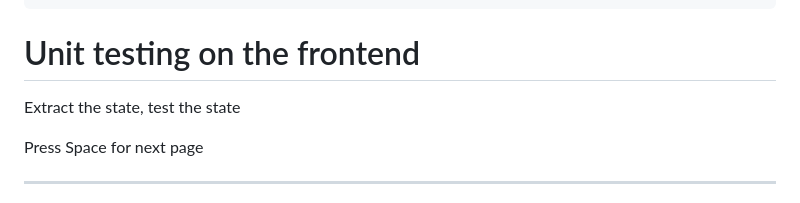
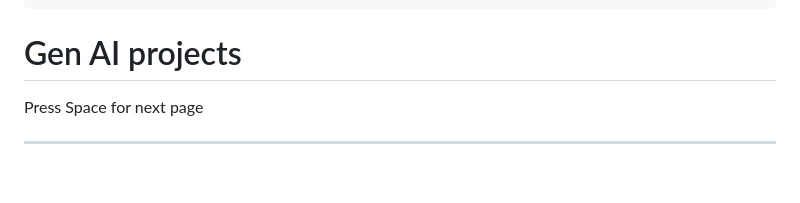
Before and after one commit to louis-sanna-eki/the-future-of-web-dev-2023, a Markdown page: slides.md, the part around the change. Rendered like a GitHub page; blank space fills up the shorter version.

```diff
--- a/slides.md
+++ b/slides.md
@@ -27,9 +27,7 @@ download: https://louis-sanna-eki.github.io/front-unit-tests-slides/export/unit_
 favicon: images/eki-favicon.png
 ---
 
-# Unit testing on the frontend
-
-Extract the state, test the state
+# Gen AI projects
 
 <div class="pt-12">
   <span @click="$slidev.nav.next" class="px-2 py-1 rounded cursor-pointer" hover="bg-white bg-opacity-10">
```
